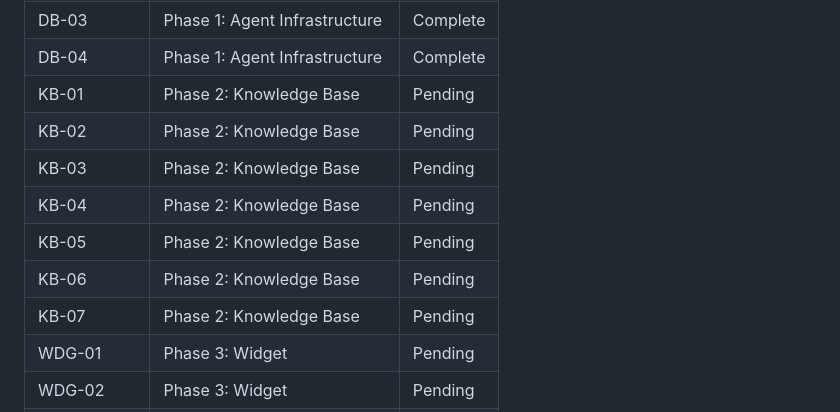
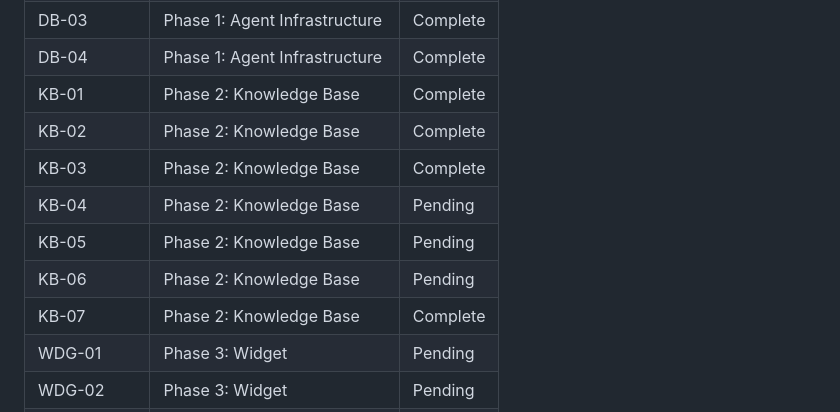
Before and after one commit to nikita-bg/simplifyopsco-tech, a Markdown page: .planning/REQUIREMENTS.md, the part around one of its changes. Rendered like a GitHub page.

```diff
--- a/.planning/REQUIREMENTS.md
+++ b/.planning/REQUIREMENTS.md
@@ -165,13 +165,13 @@
 | DB-02 | Phase 1: Agent Infrastructure | Complete |
 | DB-03 | Phase 1: Agent Infrastructure | Complete |
 | DB-04 | Phase 1: Agent Infrastructure | Complete |
-| KB-01 | Phase 2: Knowledge Base | Pending |
-| KB-02 | Phase 2: Knowledge Base | Pending |
-| KB-03 | Phase 2: Knowledge Base | Pending |
+| KB-01 | Phase 2: Knowledge Base | Complete |
+| KB-02 | Phase 2: Knowledge Base | Complete |
+| KB-03 | Phase 2: Knowledge Base | Complete |
 | KB-04 | Phase 2: Knowledge Base | Pending |
 | KB-05 | Phase 2: Knowledge Base | Pending |
 | KB-06 | Phase 2: Knowledge Base | Pending |
-| KB-07 | Phase 2: Knowledge Base | Pending |
+| KB-07 | Phase 2: Knowledge Base | Complete |
 | WDG-01 | Phase 3: Widget | Pending |
 | WDG-02 | Phase 3: Widget | Pending |
 | WDG-03 | Phase 3: Widget | Pending |
```
Also changed, not shown: other parts of .planning/REQUIREMENTS.md (+4 -4 lines), .planning/STATE.md (+24 -33 lines), 1 other file.
